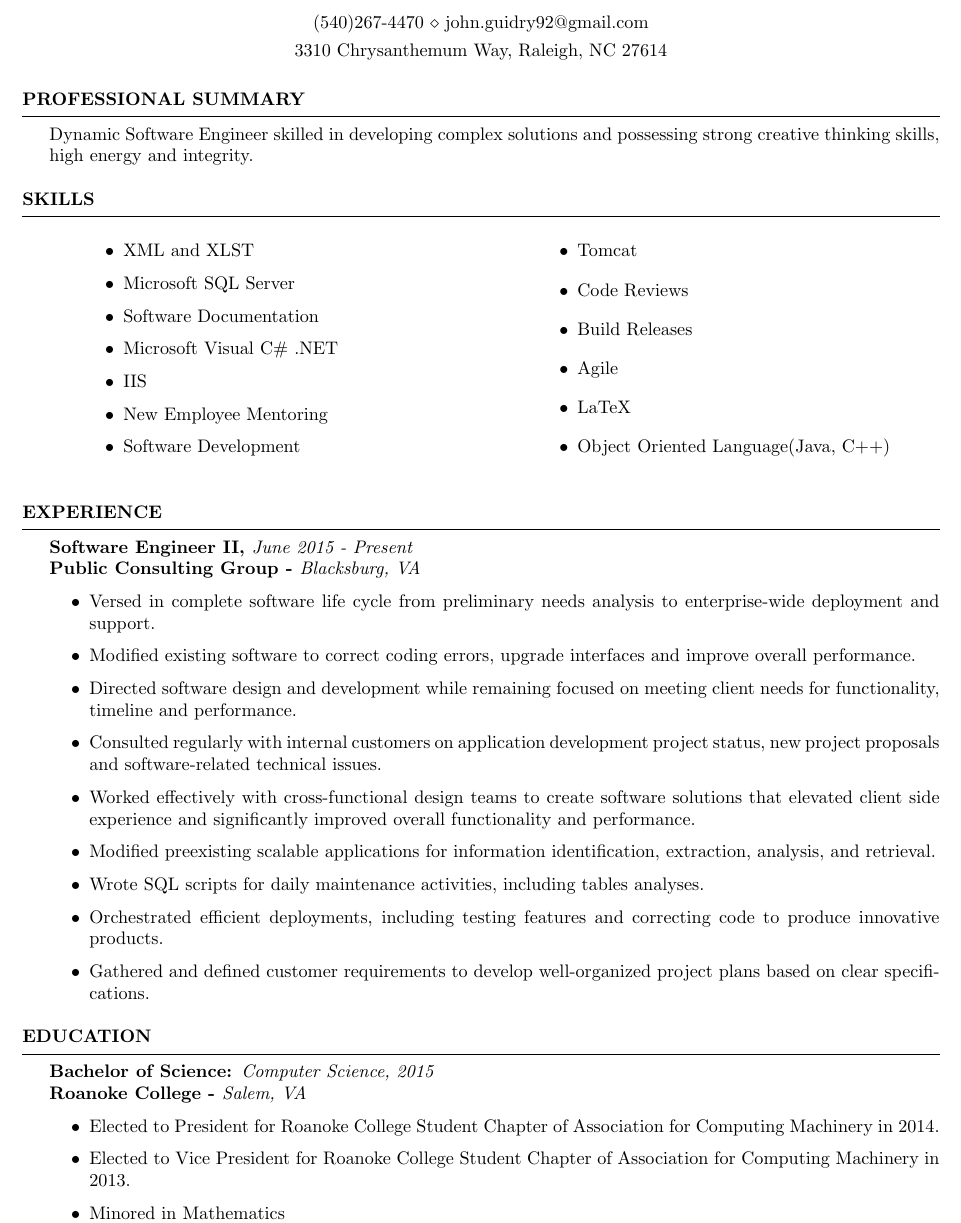
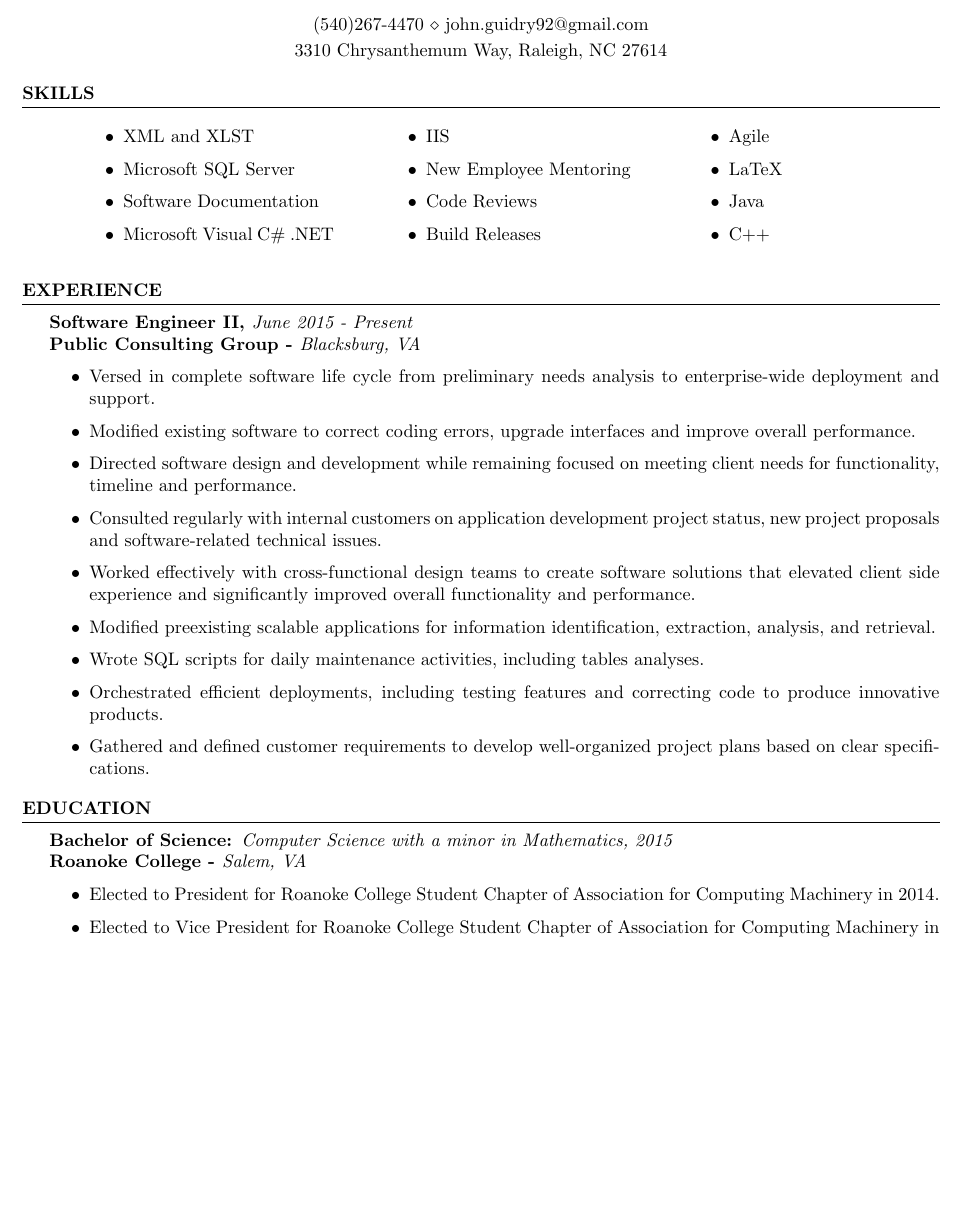
Before and after one commit to JohnGuidry/documentation, a LaTeX CV (resume/resume.tex): part of page 1 of 2 before the commit and part of the page after it, cut so that both start at the same text, the shorter picture padded with empty space. Compiled offline with pdfLaTeX.

Commit message:
resume_1.2.0: Reduced size of the file to fit one page.

```diff
--- a/resume/resume.tex
+++ b/resume/resume.tex
@@ -24,7 +24,7 @@
 
 \documentclass{resume} % Use the custom resume.cls style
 
-\usepackage[left=0.75in,top=0.6in,right=0.75in,bottom=0.6in]{geometry}
+\usepackage[left=0.75in,top=0.3in,right=0.75in,bottom=0.3in]{geometry}
 \usepackage{multicol}
 \usepackage{hyperref}
 \hypersetup{
@@ -43,16 +43,16 @@
 %	Professional Summary
 %----------------------------------------------------------------------------------------
 
-\begin{rSection}{Professional Summary}
-Dynamic Software Engineer skilled in developing complex solutions and possessing strong creative thinking skills, high energy and integrity.
-\end{rSection}
+%\begin{rSection}{Professional Summary}
+%Dynamic Software Engineer skilled in developing complex solutions and possessing strong creative thinking skills, high energy and integrity.
+%\end{rSection}
 
 %----------------------------------------------------------------------------------------
 %	Skills
 %----------------------------------------------------------------------------------------
 
 \begin{rSection}{Skills}
-\begin{multicols}{2}
+\begin{multicols}{3}
 \begin{enumerate}
 \begin{itemize}
 \item XML and XLST
@@ -61,13 +61,12 @@ Dynamic Software Engineer skilled in developing complex solutions and possessing
 \item Microsoft Visual C\# .NET
 \item IIS
 \item New Employee Mentoring
-\item Software Development
-\item Tomcat
 \item Code Reviews
 \item Build Releases
 \item Agile
 \item LaTeX
-\item Object Oriented Language(Java, C++)
+\item Java
+\item C++
 \end{itemize}
 \end{enumerate}
 \end{multicols}
@@ -99,17 +98,15 @@ Dynamic Software Engineer skilled in developing complex solutions and possessing
 %    Education
 %----------------------------------------------------------------------------------------
 \begin{rSection}{Education}
-{\bf Bachelor of Science: }{\em Computer Science, 2015}
+{\bf Bachelor of Science: }{\em Computer Science with a minor in Mathematics, 2015}
 \\
 {\bf Roanoke College -  }{\em Salem, VA}
 \begin{itemize}
 \item Elected to President for Roanoke College Student Chapter of Association for Computing Machinery in 2014.
 \item Elected to Vice President for Roanoke College Student Chapter of Association for Computing Machinery in 2013.
-\item Minored in Mathematics
 \end{itemize}
 \end{rSection}
 
-\newpage
 
 %----------------------------------------------------------------------------------------
 %	Industry Hobbies
```
Also changed, not shown: resume/resume.pdf, resume/resume.tex (12 more changed lines).
